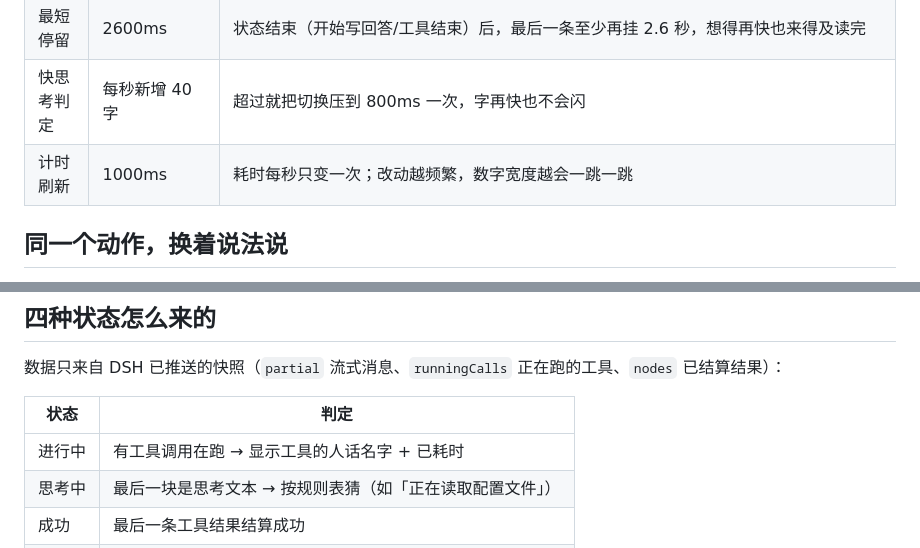
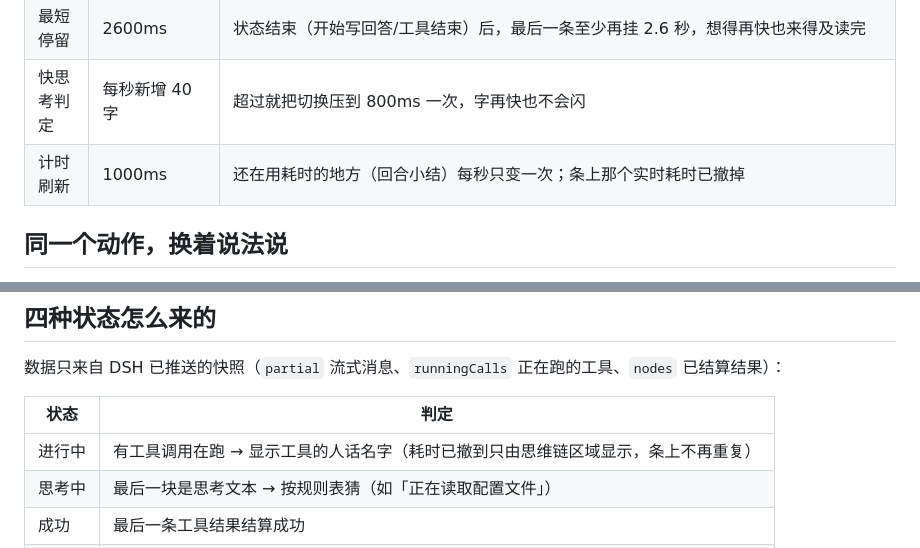
Before and after one commit to wanted09527/dsh-progress-caption, a Markdown page: README.md, 2 parts joined by grey strips. GitHub-like rendering.

Commit message:
feat: 条上不再重复显示耗时，改为预留一个空的动画位

```diff
--- a/README.md
+++ b/README.md
@@ -71,7 +71,7 @@ v4.1-flash 这类模型思考极快，字是一串串来的。如果字幕逐字
 | 标签稳定窗口 | 350ms，快思考时 800ms | 候选文案要稳住这么久才真正换上去，抖动被吃掉 |
 | 最短停留 | 2600ms | 状态结束（开始写回答/工具结束）后，最后一条至少再挂 2.6 秒，想得再快也来得及读完 |
 | 快思考判定 | 每秒新增 40 字 | 超过就把切换压到 800ms 一次，字再快也不会闪 |
-| 计时刷新 | 1000ms | 耗时每秒只变一次；改动越频繁，数字宽度越会一跳一跳 |
+| 计时刷新 | 1000ms | 还在用耗时的地方（回合小结）每秒只变一次；条上那个实时耗时已撤掉 |
 
 ## 同一个动作，换着说法说
 
@@ -250,7 +250,7 @@ v4.1-flash 这类模型思考极快，字是一串串来的。如果字幕逐字
 
 | 状态 | 判定 |
 | --- | --- |
-| 进行中 | 有工具调用在跑 → 显示工具的人话名字 + 已耗时 |
+| 进行中 | 有工具调用在跑 → 显示工具的人话名字（耗时已撤到只由思维链区域显示，条上不再重复） |
 | 思考中 | 最后一块是思考文本 → 按规则表猜（如「正在读取配置文件」） |
 | 成功 | 最后一条工具结果结算成功 |
 | 失败 | `isError` 为真，或命令结果尾巴是非 0 的 `[exit code: N]` |
```
Also changed, not shown: docs/screenshot.png, 3 other files.
